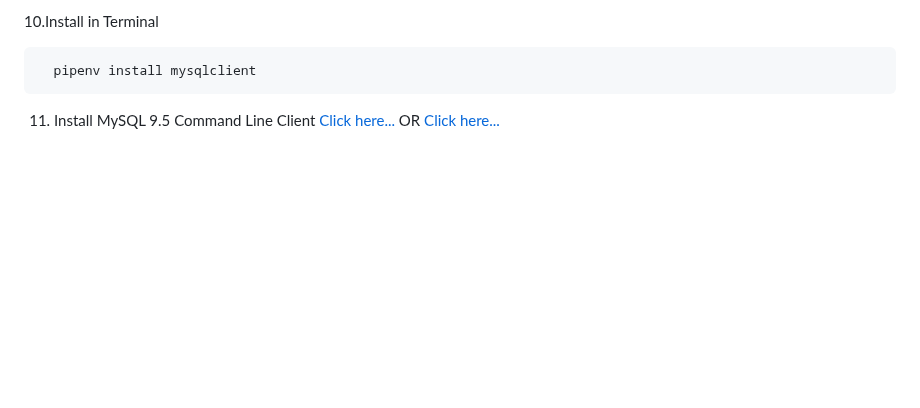
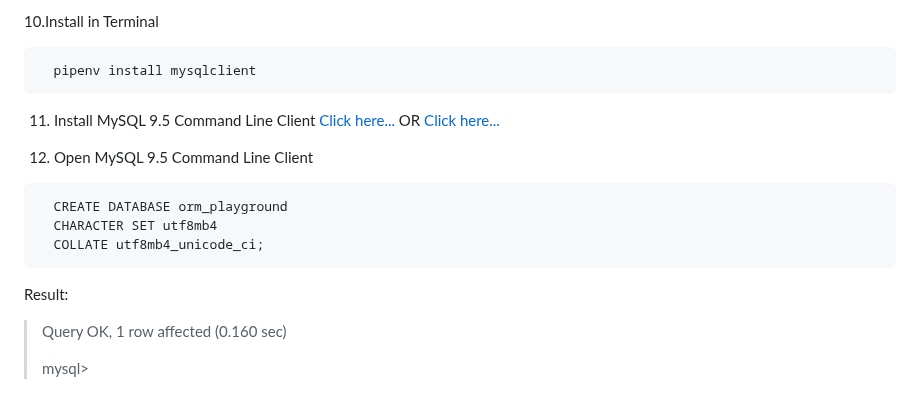
Before and after one commit to sinalalebakhsh/Django-ORM-Playground, a Markdown page: Steps.md, the part around the change. Rendered like a GitHub page; blank space fills up the shorter version.

Commit message:
Steps.md update -> CREATE DATABASE in cli

````diff
--- a/Steps.md
+++ b/Steps.md
@@ -158,3 +158,14 @@ This setup is intentionally chosen to be **professional, reproducible, and publi
 [Click here...](https://dev.mysql.com/downloads/shell/)
 OR
 [Click here...](https://dev.mysql.com/doc/mysql-shell/9.5/en/)
+
+12. Open MySQL 9.5 Command Line Client
+```
+  CREATE DATABASE orm_playground
+  CHARACTER SET utf8mb4
+  COLLATE utf8mb4_unicode_ci;
+```
+Result:
+>Query OK, 1 row affected (0.160 sec)
+>
+>mysql>
````
